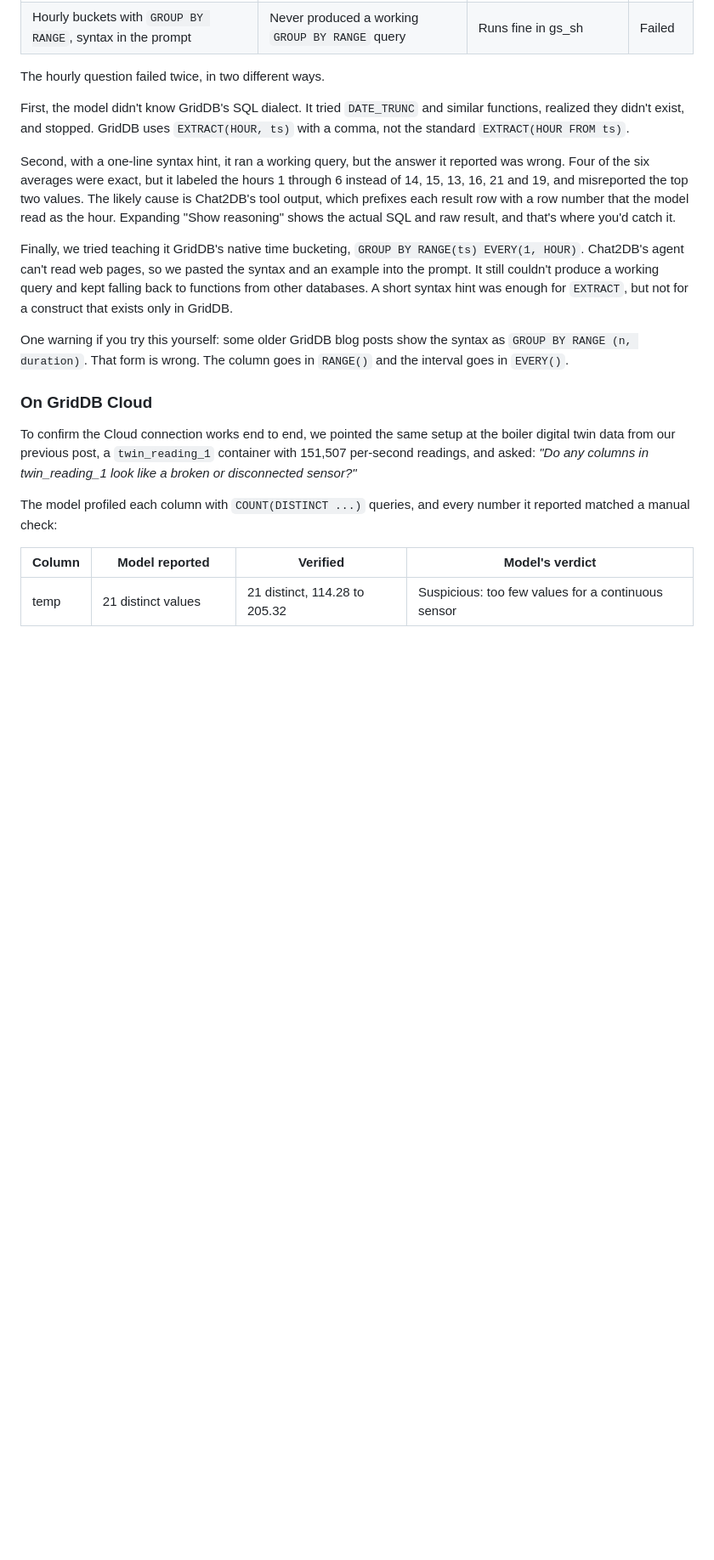
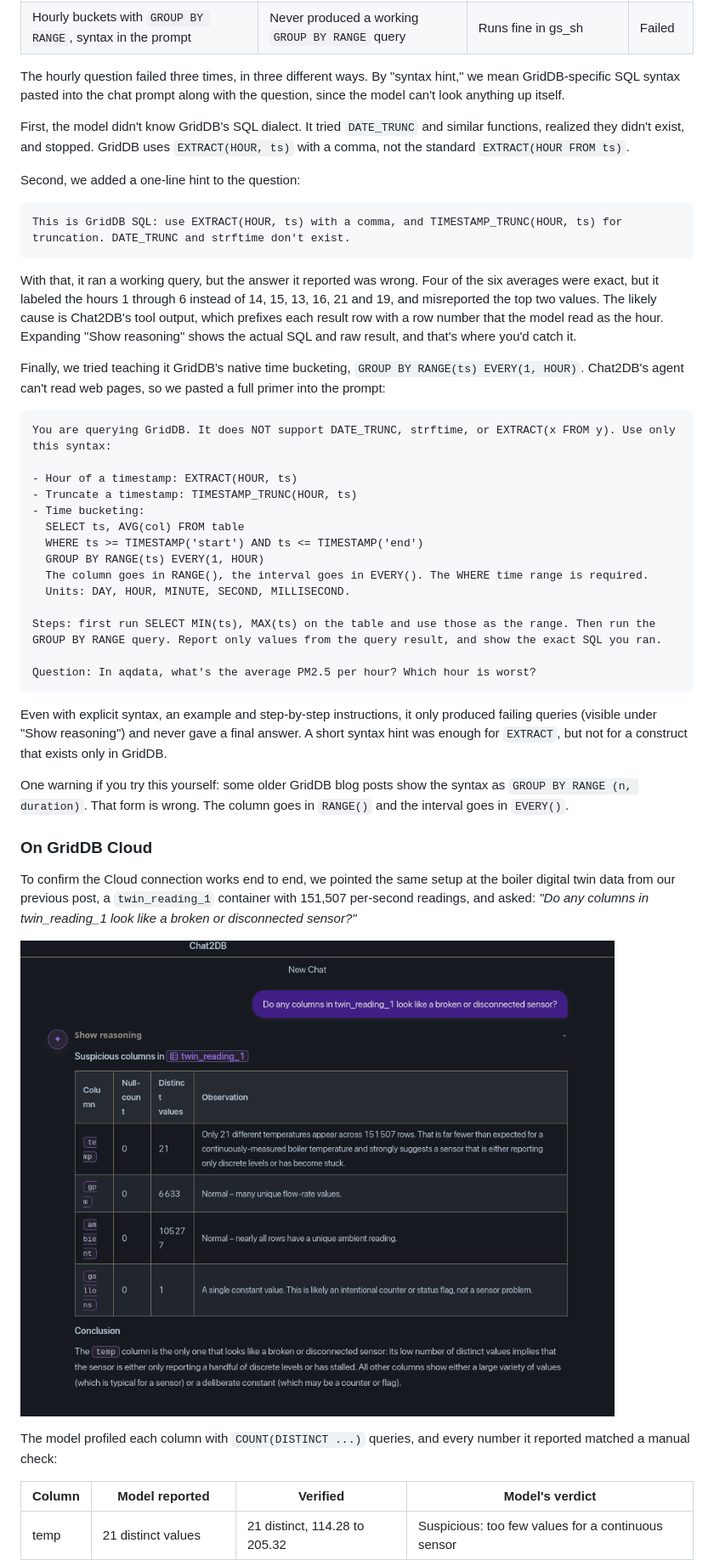
Before and after one commit to griddbnet/Blogs, a Markdown page: README.md, the part around one of its changes. Shown at 85% size. Rendered like a GitHub page; pictures changed too: images/cloud_sensor_check.png (added); blank space fills up the shorter version.

````diff
--- a/README.md
+++ b/README.md
@@ -227,19 +219,46 @@ We asked questions about an `aqdata` container of 284 air quality readings (PM1,
 | Same, with a GridDB syntax hint | Hours labeled 1-6, worst "Hour 1" at 14.0 | Worst is 14:00 UTC at 15.17 | Wrong |
 | Hourly buckets with `GROUP BY RANGE`, syntax in the prompt | Never produced a working `GROUP BY RANGE` query | Runs fine in gs\_sh | Failed |
 
-The hourly question failed twice, in two different ways.
+The hourly question failed three times, in three different ways. By "syntax hint," we mean GridDB-specific SQL syntax pasted into the chat prompt along with the question, since the model can't look anything up itself.
 
 First, the model didn't know GridDB's SQL dialect. It tried `DATE_TRUNC` and similar functions, realized they didn't exist, and stopped. GridDB uses `EXTRACT(HOUR, ts)` with a comma, not the standard `EXTRACT(HOUR FROM ts)`.
 
-Second, with a one-line syntax hint, it ran a working query, but the answer it reported was wrong. Four of the six averages were exact, but it labeled the hours 1 through 6 instead of 14, 15, 13, 16, 21 and 19, and misreported the top two values. The likely cause is Chat2DB's tool output, which prefixes each result row with a row number that the model read as the hour. Expanding "Show reasoning" shows the actual SQL and raw result, and that's where you'd catch it.
+Second, we added a one-line hint to the question:
 
-Finally, we tried teaching it GridDB's native time bucketing, `GROUP BY RANGE(ts) EVERY(1, HOUR)`. Chat2DB's agent can't read web pages, so we pasted the syntax and an example into the prompt. It still couldn't produce a working query and kept falling back to functions from other databases. A short syntax hint was enough for `EXTRACT`, but not for a construct that exists only in GridDB.
+```
+This is GridDB SQL: use EXTRACT(HOUR, ts) with a comma, and TIMESTAMP_TRUNC(HOUR, ts) for truncation. DATE_TRUNC and strftime don't exist.
+```
+
+With that, it ran a working query, but the answer it reported was wrong. Four of the six averages were exact, but it labeled the hours 1 through 6 instead of 14, 15, 13, 16, 21 and 19, and misreported the top two values. The likely cause is Chat2DB's tool output, which prefixes each result row with a row number that the model read as the hour. Expanding "Show reasoning" shows the actual SQL and raw result, and that's where you'd catch it.
+
+Finally, we tried teaching it GridDB's native time bucketing, `GROUP BY RANGE(ts) EVERY(1, HOUR)`. Chat2DB's agent can't read web pages, so we pasted a full primer into the prompt:
+
+```
+You are querying GridDB. It does NOT support DATE_TRUNC, strftime, or EXTRACT(x FROM y). Use only this syntax:
+
+- Hour of a timestamp: EXTRACT(HOUR, ts)
+- Truncate a timestamp: TIMESTAMP_TRUNC(HOUR, ts)
+- Time bucketing:
+  SELECT ts, AVG(col) FROM table
+  WHERE ts >= TIMESTAMP('start') AND ts <= TIMESTAMP('end')
+  GROUP BY RANGE(ts) EVERY(1, HOUR)
+  The column goes in RANGE(), the interval goes in EVERY(). The WHERE time range is required.
+  Units: DAY, HOUR, MINUTE, SECOND, MILLISECOND.
+
+Steps: first run SELECT MIN(ts), MAX(ts) on the table and use those as the range. Then run the GROUP BY RANGE query. Report only values from the query result, and show the exact SQL you ran.
+
+Question: In aqdata, what's the average PM2.5 per hour? Which hour is worst?
+```
+
+Even with explicit syntax, an example and step-by-step instructions, it only produced failing queries (visible under "Show reasoning") and never gave a final answer. A short syntax hint was enough for `EXTRACT`, but not for a construct that exists only in GridDB.
 
 One warning if you try this yourself: some older GridDB blog posts show the syntax as `GROUP BY RANGE (n, duration)`. That form is wrong. The column goes in `RANGE()` and the interval goes in `EVERY()`.
 
 ### On GridDB Cloud
 
 To confirm the Cloud connection works end to end, we pointed the same setup at the boiler digital twin data from our previous post, a `twin_reading_1` container with 151,507 per-second readings, and asked: *"Do any columns in twin_reading_1 look like a broken or disconnected sensor?"*
+
+![sensor-check](/images/cloud_sensor_check.png)
 
 The model profiled each column with `COUNT(DISTINCT ...)` queries, and every number it reported matched a manual check:
 
````
Also changed, not shown: other parts of README.md (+90 -87 lines), images/natural_language_example.png, 3 other files.
